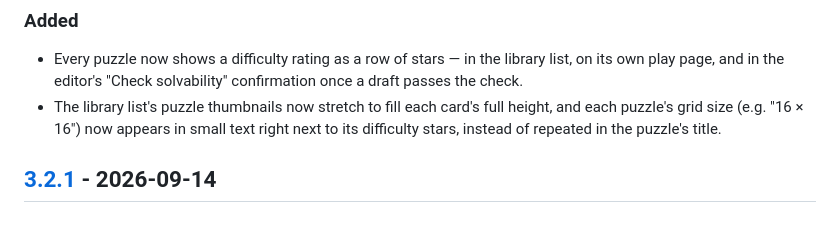
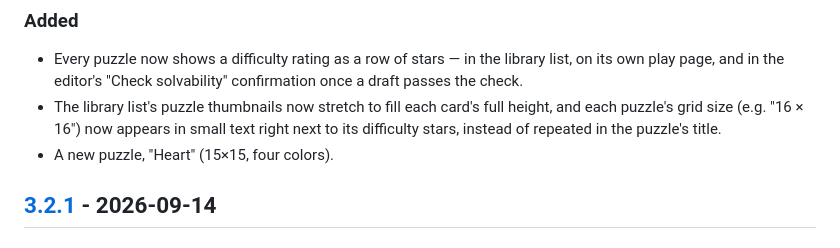
Before and after one commit to neolao/kindle-nonograms, a Markdown page: CHANGELOG.md, the part around the change. GitHub-like rendering.

Commit message:
docs: log the new Heart puzzle in the changelog

```diff
--- a/CHANGELOG.md
+++ b/CHANGELOG.md
@@ -11,6 +11,7 @@ and this project adheres to [Semantic Versioning](https://semver.org/spec/v2.0.0
 
 - Every puzzle now shows a difficulty rating as a row of stars — in the library list, on its own play page, and in the editor's "Check solvability" confirmation once a draft passes the check.
 - The library list's puzzle thumbnails now stretch to fill each card's full height, and each puzzle's grid size (e.g. "16 × 16") now appears in small text right next to its difficulty stars, instead of repeated in the puzzle's title.
+- A new puzzle, "Heart" (15×15, four colors).
 
 ## [3.2.1] - 2026-09-14
 
```
